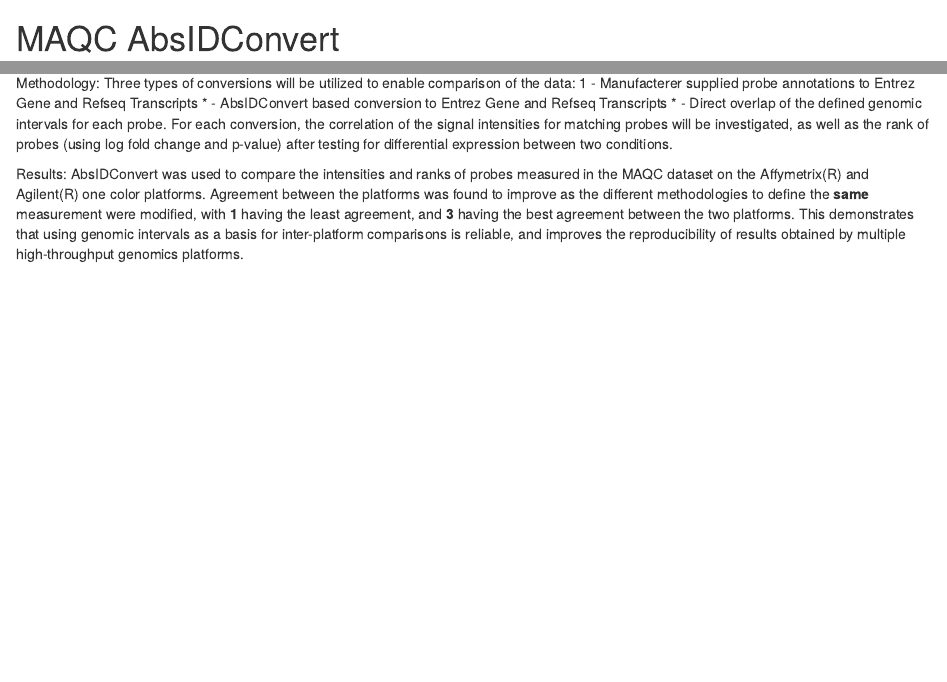
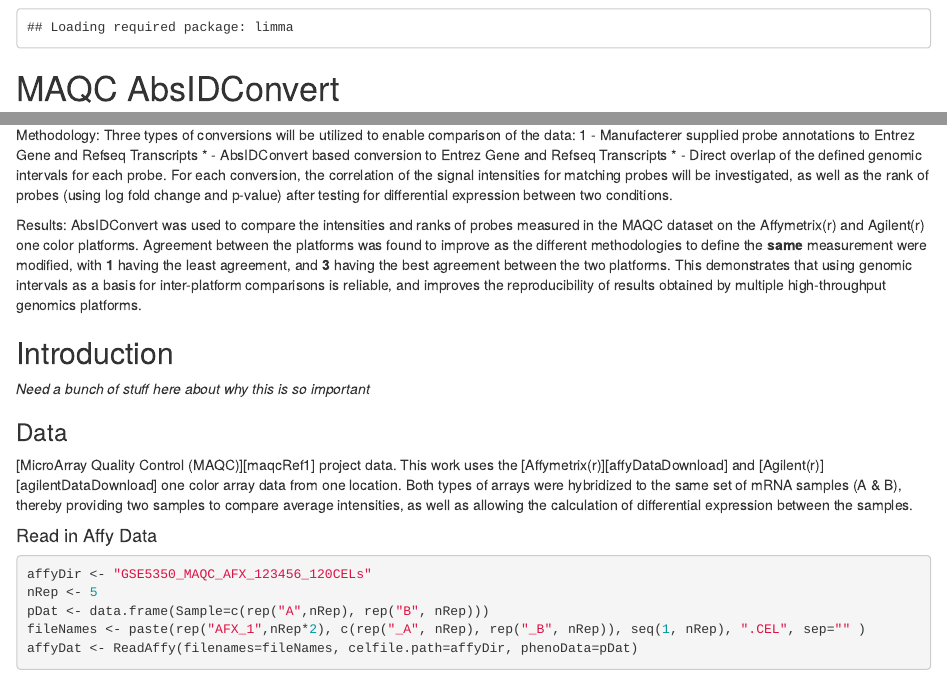
Before and after one commit to rmflight/maqc_abid, an R Markdown document (maqc_abid.Rmd): the page in a window 1100 px wide, from its top, and a second part further down, joined at a grey line. Rendered offline with R 4.5, knitr and Pandoc, with nearby package versions; some code elsewhere in the file could not run offline.

Commit message:
Reading in Affy and Agilent data

````diff
--- a/maqc_abid.Rmd
+++ b/maqc_abid.Rmd
@@ -9,6 +9,9 @@
 ```{r rsetup, echo=FALSE}
 # these are extremely useful options for working in R
 options(save.defaults=list(compress="xz"), stringsAsFactors=FALSE)
+require(affy)
+require(arrayQualityMetrics)
+require(limma)
 ```
 
 # MAQC AbsIDConvert
@@ -36,8 +39,28 @@
 rank of probes (using log fold change and p-value) after testing for differential expression between two conditions.
 
 Results:
-AbsIDConvert was used to compare the intensities and ranks of probes measured in the MAQC dataset on the Affymetrix(R)
-and Agilent(R) one color platforms. Agreement between the platforms was found to improve as the different methodologies
+AbsIDConvert was used to compare the intensities and ranks of probes measured in the MAQC dataset on the Affymetrix(r)
+and Agilent(r) one color platforms. Agreement between the platforms was found to improve as the different methodologies
 to define the **same** measurement were modified, with **1** having the least agreement, and **3** having the best
 agreement between the two platforms. This demonstrates that using genomic intervals as a basis for inter-platform comparisons
 is reliable, and improves the reproducibility of results obtained by multiple high-throughput genomics platforms.
+
+## Introduction
+
+*Need a bunch of stuff here about why this is so important*
+
+### Data
+
+[MicroArray Quality Control (MAQC)][maqcRef1] project data. This work uses the [Affymetrix(r)][affyDataDownload] and
+[Agilent(r)][agilentDataDownload] one color array data from one location. Both types of arrays were hybridized to the same
+set of mRNA samples (A & B), thereby providing two samples to compare average intensities, as well as allowing the
+calculation of differential expression between the samples.
+
+#### Read in Affy Data
+
+```{r readAffy}
+affyDir <- "GSE5350_MAQC_AFX_123456_120CELs"
+nRep <- 5
+pDat <- data.frame(Sample=c(rep("A",nRep), rep("B", nRep)))
+fileNames <- paste(rep("AFX_1",nRep*2), c(rep("_A", nRep), rep("_B", nRep)), seq(1, nRep), ".CEL", sep="" )
+affyDat <- ReadAffy(filenames=fileNames, celfile.path=affyDir, phenoData=pDat)
````
Also changed, not shown: maqc_abid.Rmd (17 more changed lines).
